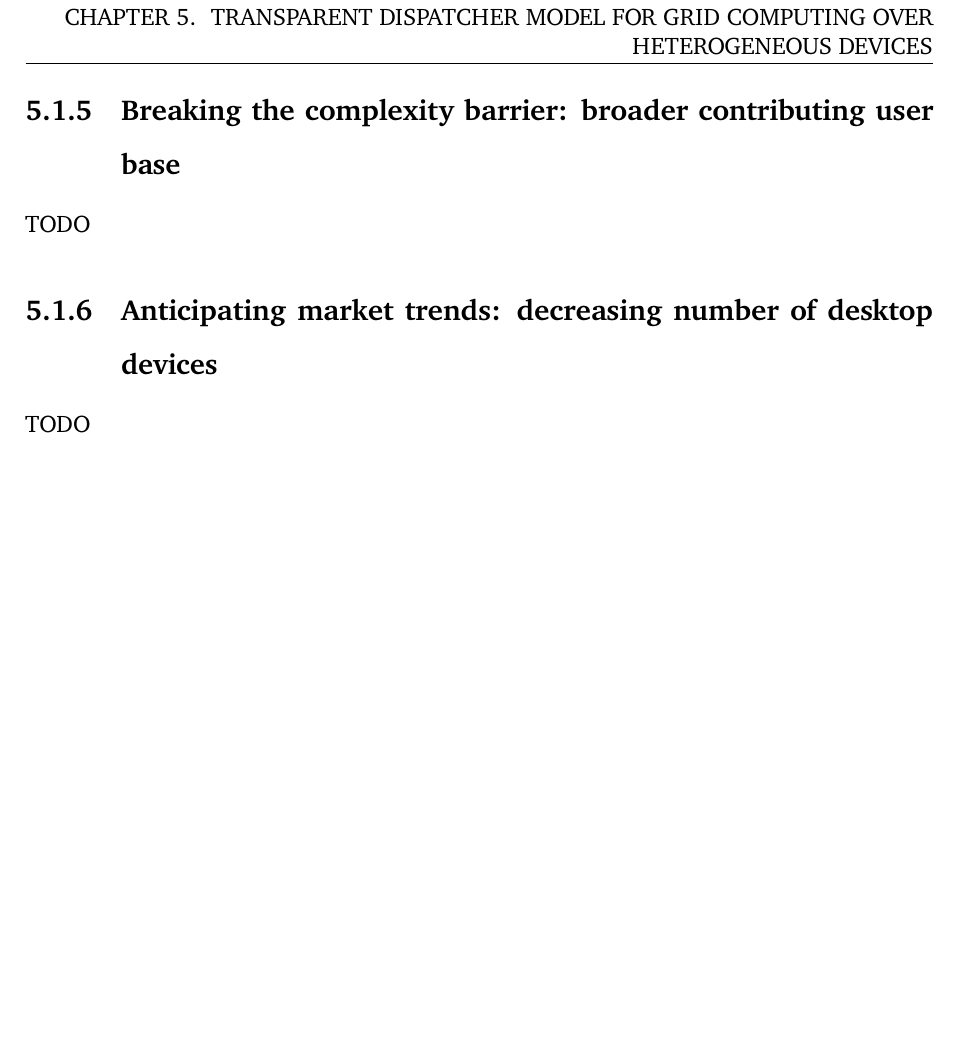
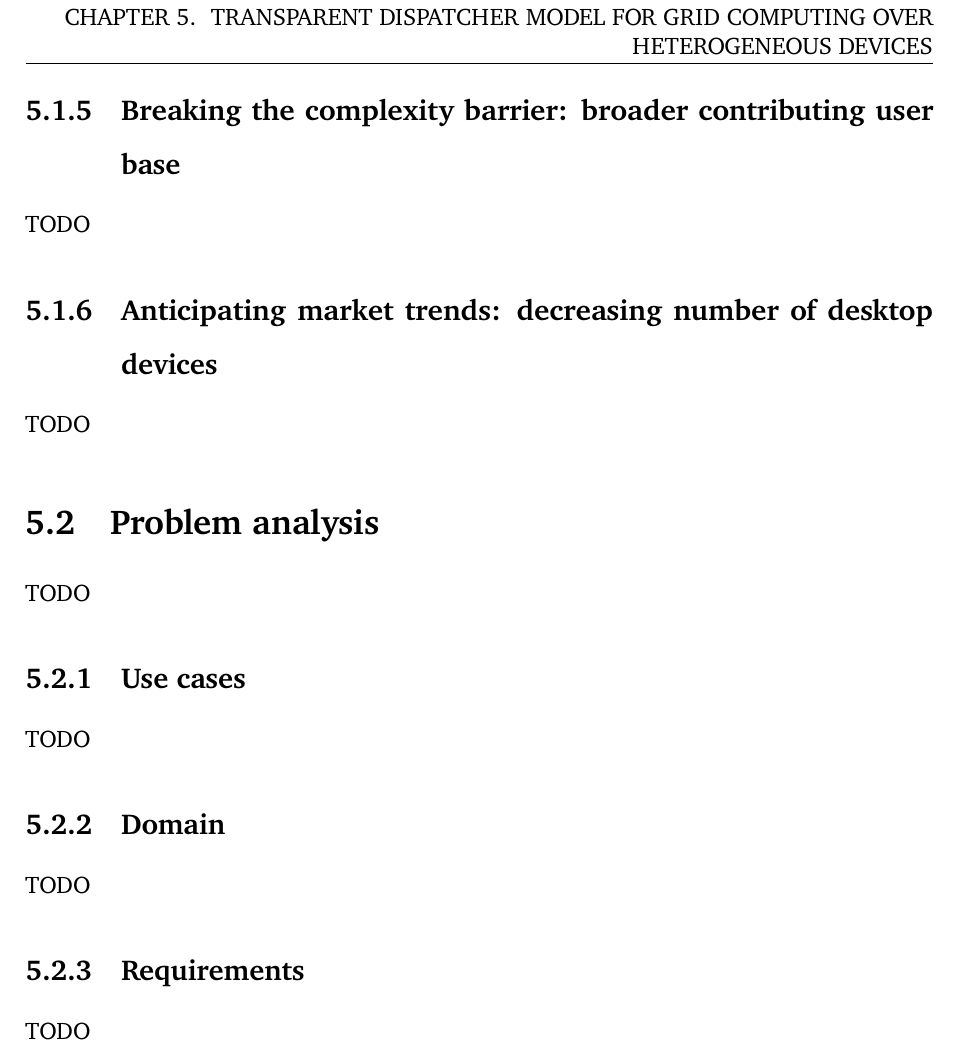
Before and after one commit to Tale152/master-thesis, a LaTeX thesis (main.tex, which reads document/chapters/chapter_5/sections/2_problem_analysis.tex): part of page 57 of 59, cut so that both start at the same text, the shorter picture padded with empty space. Compiled offline with pdfLaTeX.

Commit message:
created section 5.2 structure

```diff
--- /dev/null
+++ b/document/chapters/chapter_5/sections/2_problem_analysis.tex
@@ -0,0 +1,11 @@
+\section{Problem analysis}
+TODO
+
+\subsection{Use cases}
+TODO
+
+\subsection{Domain}
+TODO
+
+\subsection{Requirements}
+TODO
```
Also changed, not shown: document/chapters/chapter_5/chapter_5.tex (+1 -0 lines).
